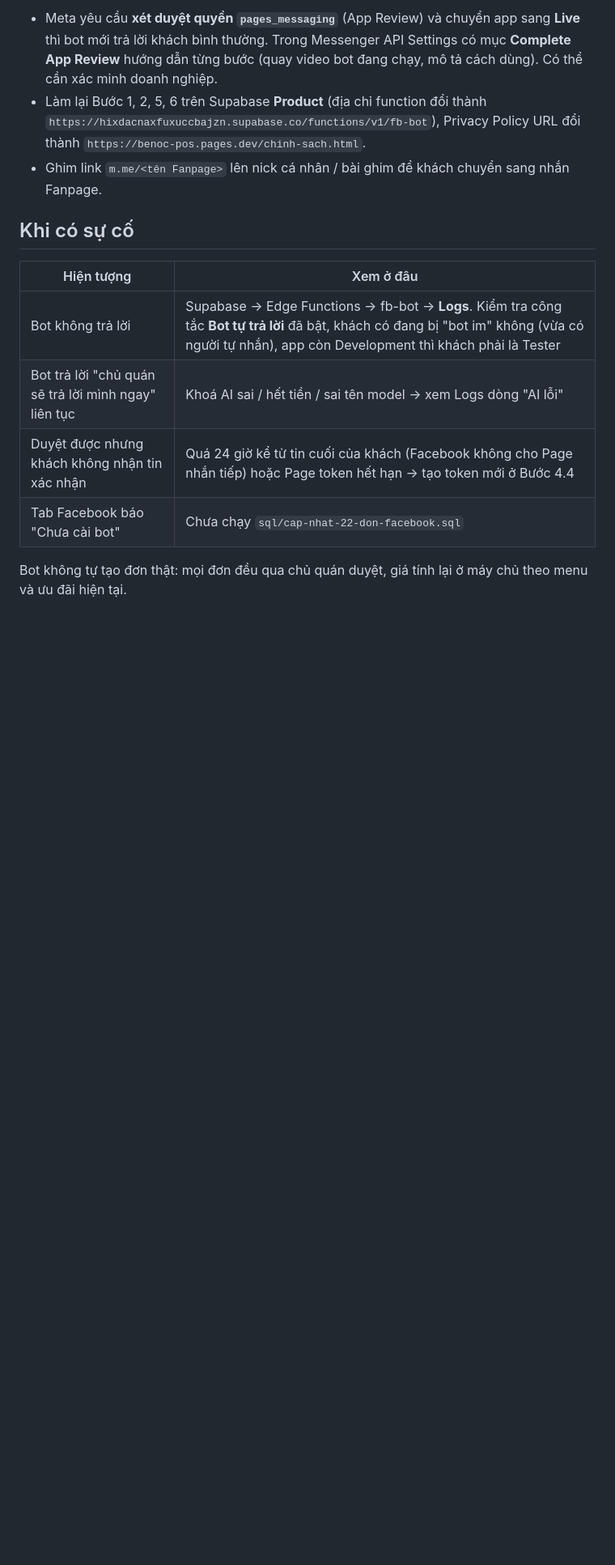
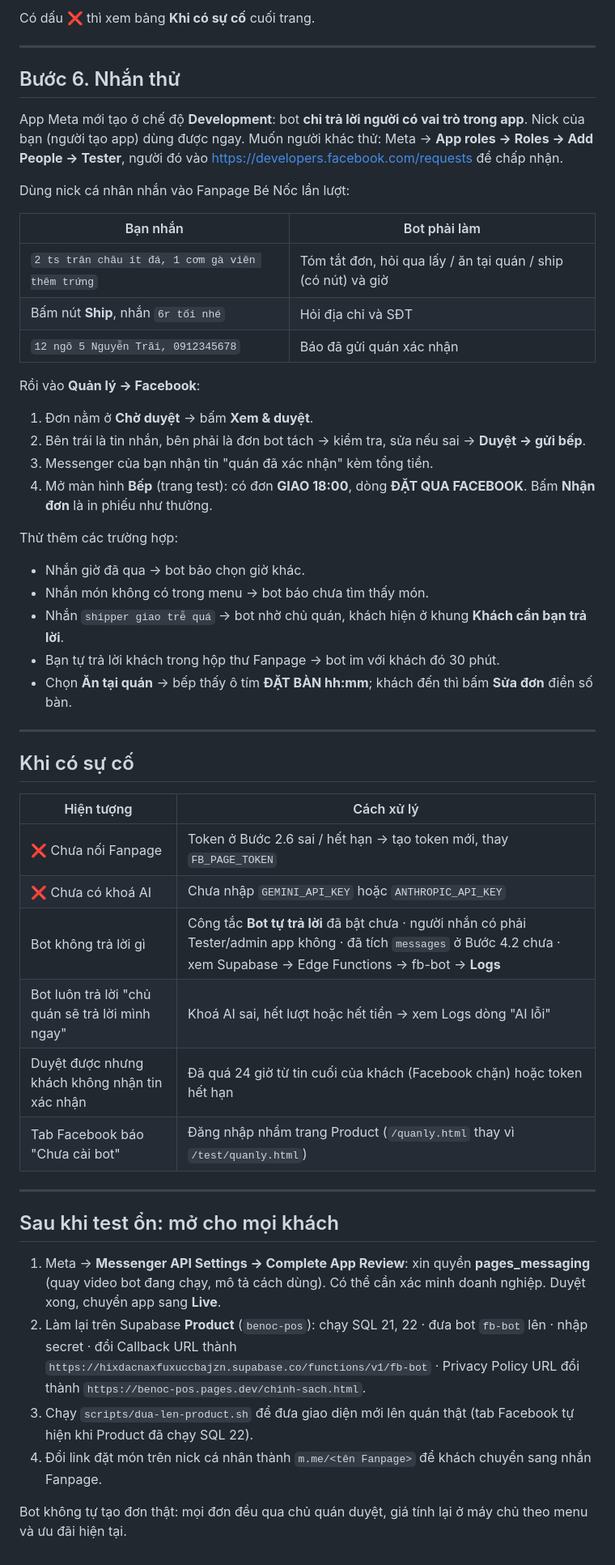
Before and after one commit to NVTthai2802/benoc-pos, a Markdown page: HUONG-DAN-BOT-FACEBOOK.md, the part around one of its changes. Shown at 81% size. Drawn GitHub-style; blank space fills up the shorter version.

```diff
--- a/HUONG-DAN-BOT-FACEBOOK.md
+++ b/HUONG-DAN-BOT-FACEBOOK.md
@@ -114,15 +126,55 @@ Kịch bản thử:
 
-- Meta yêu cầu **xét duyệt quyền `pages_messaging`** (App Review) và chuyển app sang **Live** thì bot mới trả lời khách bình thường. Trong Messenger API Settings có mục **Complete App Review** hướng dẫn từng bước (quay video bot đang chạy, mô tả cách dùng). Có thể cần xác minh doanh nghiệp.
-- Làm lại Bước 1, 2, 5, 6 trên Supabase **Product** (địa chỉ function đổi thành `https://hixdacnaxfuxuccbajzn.supabase.co/functions/v1/fb-bot`), Privacy Policy URL đổi thành `https://benoc-pos.pages.dev/chinh-sach.html`.
-- Ghim link `m.me/<tên Fanpage>` lên nick cá nhân / bài ghim để khách chuyển sang nhắn Fanpage.
+Có dấu ❌ thì xem bảng **Khi có sự cố** cuối trang.
+
+---
+
+## Bước 6. Nhắn thử
+
+App Meta mới tạo ở chế độ **Development**: bot **chỉ trả lời người có vai trò trong app**. Nick của bạn (người tạo app) dùng được ngay. Muốn người khác thử: Meta → **App roles → Roles → Add People → Tester**, người đó vào https://developers.facebook.com/requests để chấp nhận.
+
+Dùng nick cá nhân nhắn vào Fanpage Bé Nốc lần lượt:
+
+| Bạn nhắn | Bot phải làm |
+|---|---|
+| `2 ts trân châu ít đá, 1 cơm gà viên thêm trứng` | Tóm tắt đơn, hỏi qua lấy / ăn tại quán / ship (có nút) và giờ |
+| Bấm nút **Ship**, nhắn `6r tối nhé` | Hỏi địa chỉ và SĐT |
+| `12 ngõ 5 Nguyễn Trãi, 0912345678` | Báo đã gửi quán xác nhận |
+
+Rồi vào **Quản lý → Facebook**:
+
+1. Đơn nằm ở **Chờ duyệt** → bấm **Xem & duyệt**.
+2. Bên trái là tin nhắn, bên phải là đơn bot tách → kiểm tra, sửa nếu sai → **Duyệt → gửi bếp**.
+3. Messenger của bạn nhận tin "quán đã xác nhận" kèm tổng tiền.
+4. Mở màn hình **Bếp** (trang test): có đơn **GIAO 18:00**, dòng **ĐẶT QUA FACEBOOK**. Bấm **Nhận đơn** là in phiếu như thường.
+
+Thử thêm các trường hợp:
+
+- Nhắn giờ đã qua → bot bảo chọn giờ khác.
+- Nhắn món không có trong menu → bot báo chưa tìm thấy món.
+- Nhắn `shipper giao trễ quá` → bot nhờ chủ quán, khách hiện ở khung **Khách cần bạn trả lời**.
+- Bạn tự trả lời khách trong hộp thư Fanpage → bot im với khách đó 30 phút.
+- Chọn **Ăn tại quán** → bếp thấy ô tím **ĐẶT BÀN hh:mm**; khách đến thì bấm **Sửa đơn** điền số bàn.
+
+---
 
 ## Khi có sự cố
 
-| Hiện tượng | Xem ở đâu |
+| Hiện tượng | Cách xử lý |
 |---|---|
-| Bot không trả lời | Supabase → Edge Functions → fb-bot → **Logs**. Kiểm tra công tắc **Bot tự trả lời** đã bật, khách có đang bị "bot im" không (vừa có người tự nhắn), app còn Development thì khách phải là Tester |
-| Bot trả lời "chủ quán sẽ trả lời mình ngay" liên tục | Khoá AI sai / hết tiền / sai tên model → xem Logs dòng "AI lỗi" |
-| Duyệt được nhưng khách không nhận tin xác nhận | Quá 24 giờ kể từ tin cuối của khách (Facebook không cho Page nhắn tiếp) hoặc Page token hết hạn → tạo token mới ở Bước 4.4 |
-| Tab Facebook báo "Chưa cài bot" | Chưa chạy `sql/cap-nhat-22-don-facebook.sql` |
+| ❌ Chưa nối Fanpage | Token ở Bước 2.6 sai / hết hạn → tạo token mới, thay `FB_PAGE_TOKEN` |
+| ❌ Chưa có khoá AI | Chưa nhập `GEMINI_API_KEY` hoặc `ANTHROPIC_API_KEY` |
+| Bot không trả lời gì | Công tắc **Bot tự trả lời** đã bật chưa · người nhắn có phải Tester/admin app không · đã tích `messages` ở Bước 4.2 chưa · xem Supabase → Edge Functions → fb-bot → **Logs** |
+| Bot luôn trả lời "chủ quán sẽ trả lời mình ngay" | Khoá AI sai, hết lượt hoặc hết tiền → xem Logs dòng "AI lỗi" |
+| Duyệt được nhưng khách không nhận tin xác nhận | Đã quá 24 giờ từ tin cuối của khách (Facebook chặn) hoặc token hết hạn |
+| Tab Facebook báo "Chưa cài bot" | Đăng nhập nhầm trang Product (`/quanly.html` thay vì `/test/quanly.html`) |
+
+---
+
+## Sau khi test ổn: mở cho mọi khách
+
+1. Meta → **Messenger API Settings → Complete App Review**: xin quyền **pages_messaging** (quay video bot đang chạy, mô tả cách dùng). Có thể cần xác minh doanh nghiệp. Duyệt xong, chuyển app sang **Live**.
+2. Làm lại trên Supabase **Product** (`benoc-pos`): chạy SQL 21, 22 · đưa bot `fb-bot` lên · nhập secret · đổi Callback URL thành `https://hixdacnaxfuxuccbajzn.supabase.co/functions/v1/fb-bot` · Privacy Policy URL đổi thành `https://benoc-pos.pages.dev/chinh-sach.html`.
+3. Chạy `scripts/dua-len-product.sh` để đưa giao diện mới lên quán thật (tab Facebook tự hiện khi Product đã chạy SQL 22).
+4. Đổi link đặt món trên nick cá nhân thành `m.me/<tên Fanpage>` để khách chuyển sang nhắn Fanpage.
 
 Bot không tự tạo đơn thật: mọi đơn đều qua chủ quán duyệt, giá tính lại ở máy chủ theo menu và ưu đãi hiện tại.
```
Also changed, not shown: other parts of HUONG-DAN-BOT-FACEBOOK.md (+89 -77 lines).
